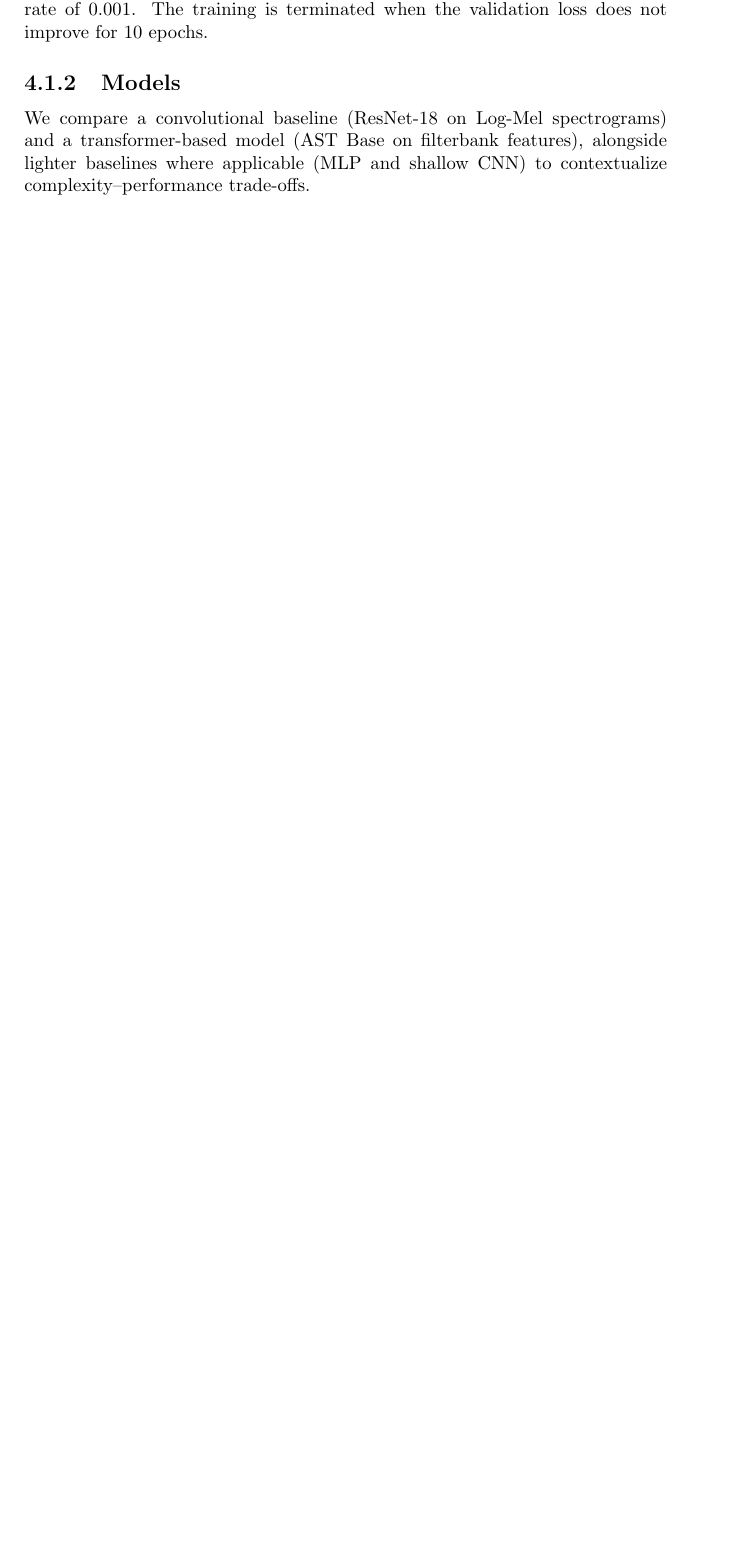
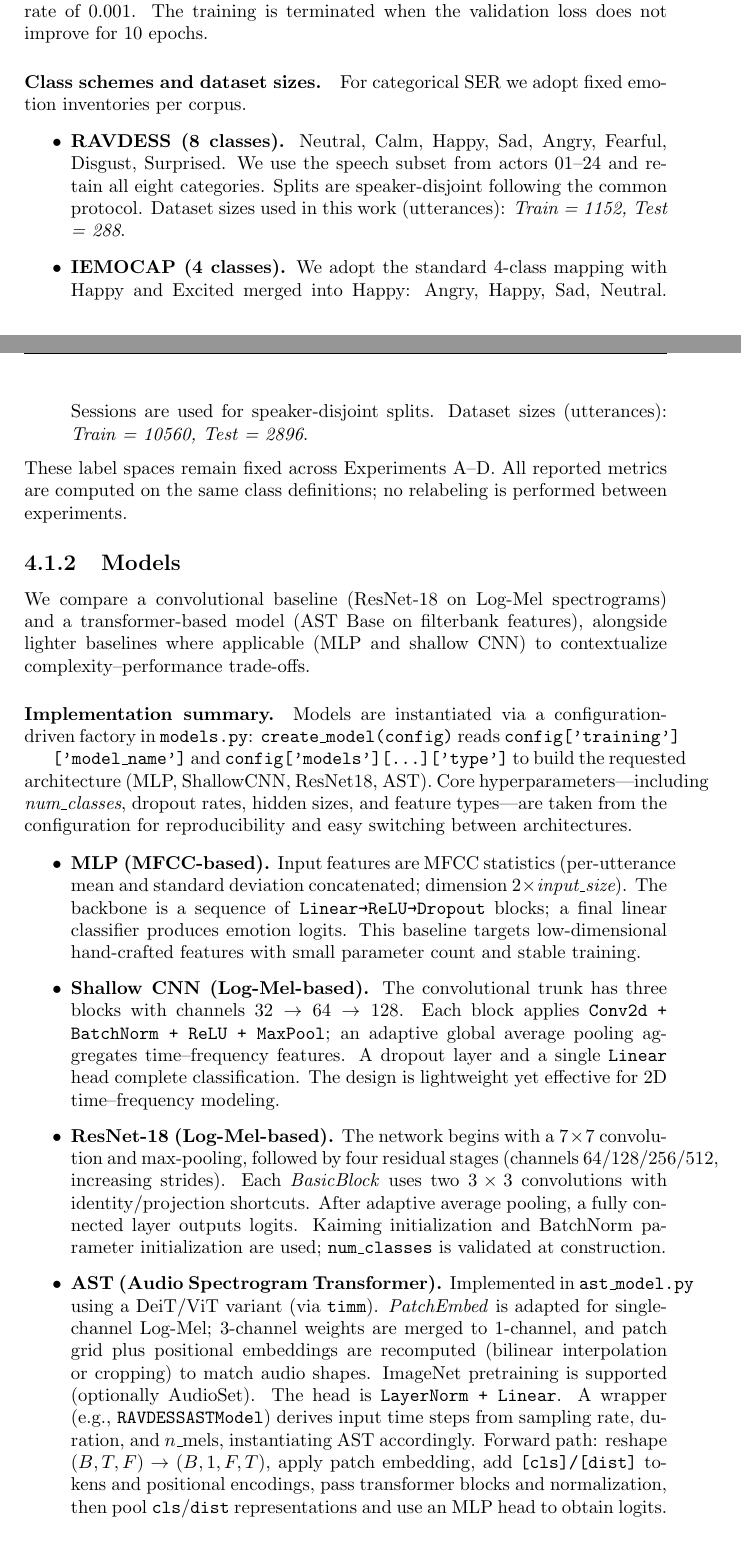
Before and after one commit to shavenheadwarning/EmotionRecognition, a LaTeX thesis (thesis/latex/Generic Report Template/Dissertation.tex, which reads thesis/latex/Generic Report Template/Chapter4/Chapter4.tex): part of page 30 of 45 before the commit and two parts of pages 30 and 31 of 46 after it, the two joined at a grey line, cut so that both start at the same text, the shorter picture padded with empty space. Compiled offline with pdfLaTeX.

Commit message:
revise thesis

```diff
--- a/thesis/latex/Generic Report Template/Chapter4/Chapter4.tex
+++ b/thesis/latex/Generic Report Template/Chapter4/Chapter4.tex
@@ -10,8 +10,30 @@ This chapter presents a comprehensive experimental study on SER under clean and
 \subsection{Datasets and splits}
 We use RAVDESS (speech actors 01–24) and IEMOCAP. Data splits follow the established protocol for each dataset. Validation and clean test sets are never augmented; only the training split is subjected to on-the-fly noise mixing when enabled. The batch size of MLP, shallow CNN, and Resnet18 is 128, and 64 for AST. All models are trained using Adam \cite{Kingma2014Adam} optimizer with a initial learning rate of 0.001. The training is terminated when the validation loss does not improve for 10 epochs.
 
+\paragraph{Class schemes and dataset sizes.}
+For categorical SER we adopt fixed emotion inventories per corpus.
+\begin{itemize}
+  \item \textbf{RAVDESS (8 classes).} Neutral, Calm, Happy, Sad, Angry, Fearful, Disgust, Surprised. We use the speech subset from actors 01–24 and retain all eight categories. Splits are speaker-disjoint following the common protocol. Dataset sizes used in this work (utterances): \textit{Train = 1152,  Test = 288}.
+  \item \textbf{IEMOCAP (4 classes).} We adopt the standard 4-class mapping with Happy and Excited merged into Happy: Angry, Happy, Sad, Neutral. Sessions are used for speaker-disjoint splits. Dataset sizes (utterances): \textit{Train = 10560, Test = 2896}.
+\end{itemize}
+These label spaces remain fixed across Experiments A–D. All reported metrics are computed on the same class definitions; no relabeling is performed between experiments.
+
 \subsection{Models}
 We compare a convolutional baseline (ResNet-18 on Log-Mel spectrograms) and a transformer-based model (AST Base on filterbank features), alongside lighter baselines where applicable (MLP and shallow CNN) to contextualize complexity–performance trade-offs.
+
+\paragraph{Implementation summary.}
+Models are instantiated via a configuration-driven factory in \texttt{models.py}: \texttt{create\_model(config)} reads \texttt{config['training']}
+
+\texttt{['model\_name']} and \texttt{config['models'][...]['type']} to build the requested architecture (MLP, ShallowCNN, ResNet18, AST). Core hyperparameters—including \textit{num\_classes}, dropout rates, hidden sizes, and feature types—are taken from the configuration for reproducibility and easy switching between architectures.
+
+\begin{itemize}
+  \item \textbf{MLP (MFCC-based).} Input features are MFCC statistics (per-utterance mean and standard deviation concatenated; dimension \(2\times\textit{input\_size}\)). The backbone is a sequence of \texttt{Linear→ReLU→Dropout} blocks; a final linear classifier produces emotion logits. This baseline targets low-dimensional hand-crafted features with small parameter count and stable training.
+  \item \textbf{Shallow CNN (Log-Mel-based).} The convolutional trunk has three blocks with channels \(32\to64\to128\). Each block applies \texttt{Conv2d + BatchNorm + ReLU + MaxPool}; an adaptive global average pooling aggregates time–frequency features. A dropout layer and a single \texttt{Linear} head complete classification. The design is lightweight yet effective for 2D time–frequency modeling.
+  \item \textbf{ResNet-18 (Log-Mel-based).} The network begins with a \(7\times7\) convolution and max-pooling, followed by four residual stages (channels \(64/128/256/512\), increasing strides). Each \textit{BasicBlock} uses two \(3\times3\) convolutions with identity/projection shortcuts. After adaptive average pooling, a fully connected layer outputs logits. Kaiming initialization and BatchNorm parameter initialization are used; \texttt{num\_classes} is validated at construction.
+  \item \textbf{AST (Audio Spectrogram Transformer).} Implemented in \texttt{ast\_model.py} using a DeiT/ViT variant (via \texttt{timm}). \textit{PatchEmbed} is adapted for single-channel Log-Mel; 3-channel weights are merged to 1-channel, and patch grid plus positional embeddings are recomputed (bilinear interpolation or cropping) to match audio shapes. ImageNet pretraining is supported (optionally AudioSet). The head is \texttt{LayerNorm + Linear}. A wrapper (e.g., \texttt{RAVDESSASTModel}) derives input time steps from sampling rate, duration, and \(n\_\mathrm{mels}\), instantiating AST accordingly. Forward path: reshape \((B,T,F)\to(B,1,F,T)\), apply patch embedding, add \texttt{[cls]/[dist]} tokens and positional encodings, pass transformer blocks and normalization, then pool \texttt{cls}/\texttt{dist} representations and use an MLP head to obtain logits.
+\end{itemize}
+
+
 
 \subsection{Training and evaluation}
 Training uses mini-batch stochastic optimization with standard regularization. Metrics on the validation set include accuracy, precision, recall, and macro-F1. Confusion matrices are reported to analyze class-wise separability. Robustness is further assessed on noisy test sets created by offline mixing of \(x[n]\) with held-out noise at specified SNRs \(\in \{0,5,10,20\}\,\mathrm{dB}\). All experiments fix a base random seed 42 unless otherwise stated.
```
Also changed, not shown: thesis/latex/Generic Report Template/Chapter5/Chapter5.tex (+3 -3 lines), thesis/latex/Generic Report Template/Preamble/Acknowledge.tex (+10 -0 lines), thesis/latex/Generic Report Template/Chapter4/Chapter4.tex (10 more changed lines), 2 other files.
